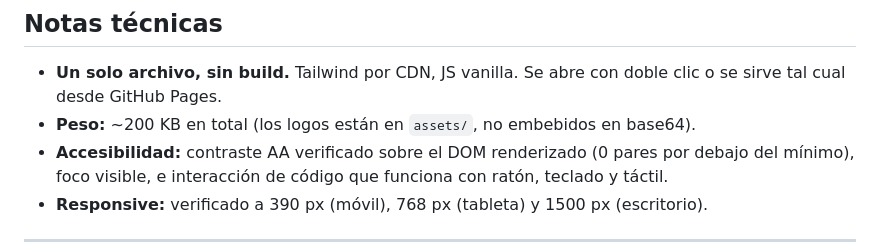
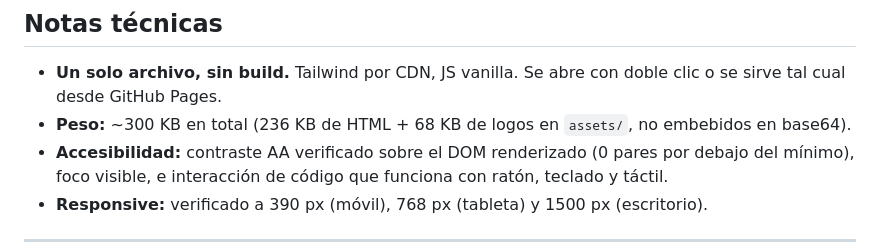
Before and after one commit to Zobercito/codestart-fiec-mockup, a Markdown page: README.md, the part around the change. Rendered like a GitHub page.

Commit message:
docs: corrige el peso del entregable en el README

```diff
--- a/README.md
+++ b/README.md
@@ -69,7 +69,7 @@ Los pares de color permitidos y prohibidos, con su razón de contraste medida, e
 
 - **Un solo archivo, sin build.** Tailwind por CDN, JS vanilla. Se abre con doble clic o se sirve
   tal cual desde GitHub Pages.
-- **Peso:** ~200 KB en total (los logos están en `assets/`, no embebidos en base64).
+- **Peso:** ~300 KB en total (236 KB de HTML + 68 KB de logos en `assets/`, no embebidos en base64).
 - **Accesibilidad:** contraste AA verificado sobre el DOM renderizado (0 pares por debajo del
   mínimo), foco visible, e interacción de código que funciona con ratón, teclado y táctil.
 - **Responsive:** verificado a 390 px (móvil), 768 px (tableta) y 1500 px (escritorio).
```
